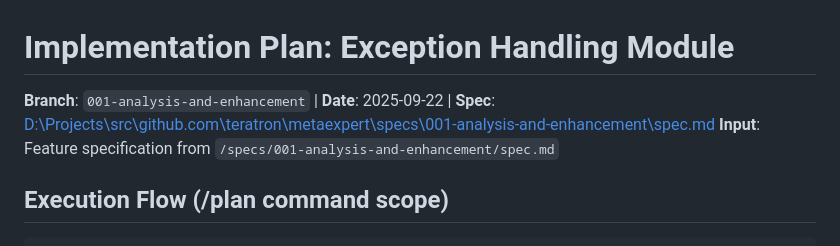
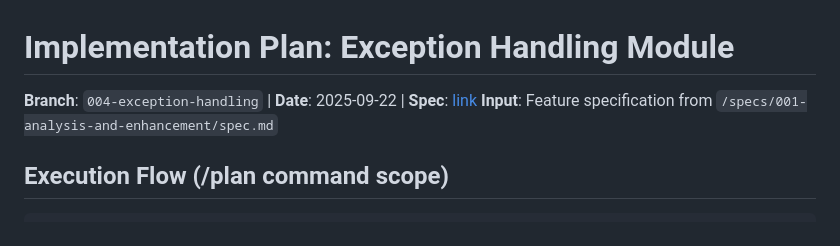
Before and after one commit to teratron/metaexpert, a Markdown page: specs/004-exception-handling/plan.md, the part around one of its changes. GitHub-like rendering.

```diff
--- a/specs/004-exception-handling/plan.md
+++ b/specs/004-exception-handling/plan.md
@@ -1,7 +1,7 @@
 
 # Implementation Plan: Exception Handling Module
 
-**Branch**: `001-analysis-and-enhancement` | **Date**: 2025-09-22 | **Spec**: [D:\\Projects\\src\\github.com\\teratron\\metaexpert\\specs\\001-analysis-and-enhancement\\spec.md](file:///D:/Projects/src/github.com/teratron/metaexpert/specs/001-analysis-and-enhancement/spec.md)
+**Branch**: `004-exception-handling` | **Date**: 2025-09-22 | **Spec**: [link](spec.md)
 **Input**: Feature specification from `/specs/001-analysis-and-enhancement/spec.md`
 
 ## Execution Flow (/plan command scope)
```
Also changed, not shown: other parts of specs/004-exception-handling/plan.md (+1 -1 lines), specs/004-exception-handling/execution-report.md (added, +87 -0 lines), specs/004-exception-handling/tasks.md (added, +149 -0 lines).
